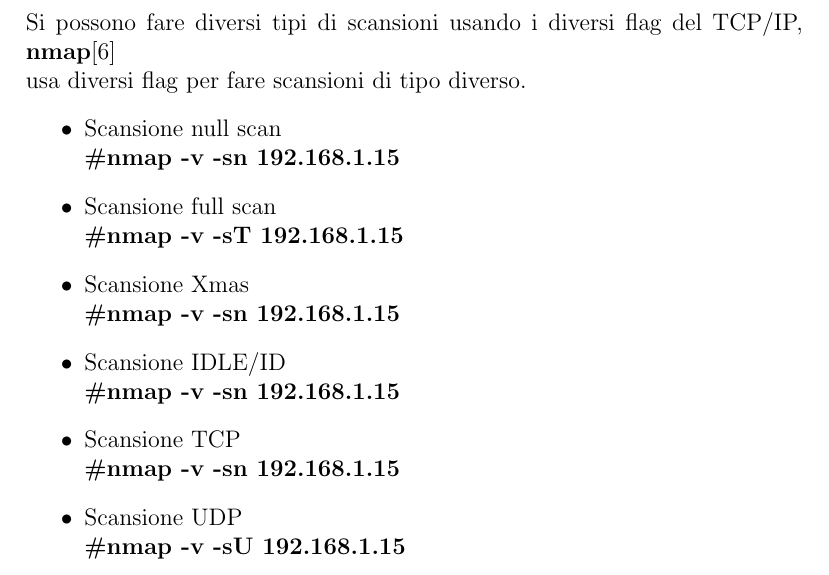
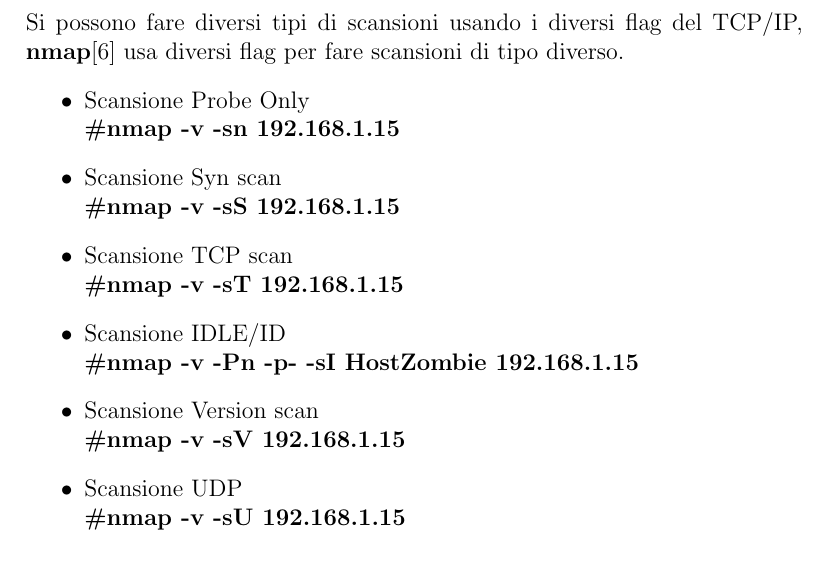
Before and after one commit to maurotedesco/CyberHacker_Bibliography_link, a LaTeX document (bibliografia.tex): part of page 4 of 7, cut so that both start at the same text. Compiled offline with pdfLaTeX.

Commit message:
Correzione flag nmap, sezione 4.1

```diff
--- a/bibliografia.tex
+++ b/bibliografia.tex
@@ -80,18 +80,19 @@
 \textbf{ hping3}\cite{hping3}.
 
 \subsection{Tipologia di scansioni}
-Si possono fare diversi tipi di scansioni usando i diversi flag del TCP/IP, \textbf{nmap}\cite{nmap} \\ usa diversi flag per fare scansioni di tipo diverso.
+Si possono fare diversi tipi di scansioni usando i diversi flag del TCP/IP, \textbf{nmap}\cite{nmap}
+usa diversi flag per fare scansioni di tipo diverso.
 \begin{itemize}
-    \item Scansione null scan \\
+    \item Scansione Probe Only \\
       \textbf{ \#nmap  -v -sn 192.168.1.15}
-    \item Scansione full scan \\
+    \item Scansione Syn scan \\
+        \textbf{ \#nmap  -v -sS 192.168.1.15}
+    \item Scansione TCP scan \\
         \textbf{ \#nmap  -v -sT 192.168.1.15}
-    \item Scansione Xmas \\
-        \textbf{ \#nmap  -v -sn 192.168.1.15}
     \item Scansione IDLE/ID \\
-        \textbf{ \#nmap  -v -sn 192.168.1.15}
-    \item Scansione TCP \\
-        \textbf{ \#nmap  -v -sn 192.168.1.15}
+        \textbf{ \#nmap  -v -Pn -p- -sI HostZombie 192.168.1.15}
+    \item Scansione Version scan \\
+        \textbf{ \#nmap  -v -sV 192.168.1.15}
     \item Scansione UDP \\
         \textbf{ \#nmap  -v -sU 192.168.1.15}
 \end{itemize}
```
Also changed, not shown: bibliografia.tex (2 more changed lines).
